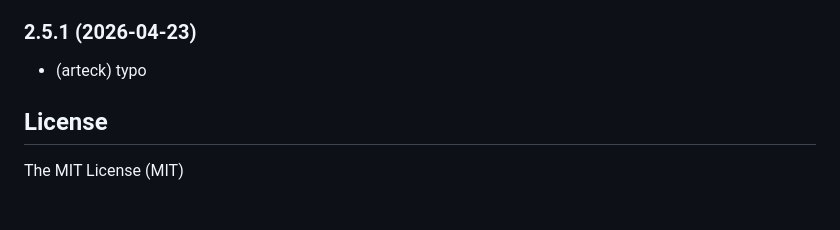
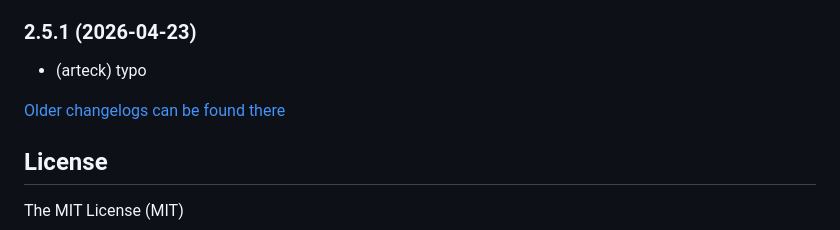
Before and after one commit to iobroker-community-adapters/ioBroker.proxmox, a Markdown page: README.md, the part around the change. Rendered like a GitHub page; blank space fills up the shorter version.

Commit message:
Update from template: S6020-addChangelogOld

```diff
--- a/README.md
+++ b/README.md
@@ -49,6 +49,8 @@ Control and use data from your Proxmox VE
 ### 2.5.1 (2026-04-23)
 * (arteck) typo
 
+[Older changelogs can be found there](CHANGELOG_OLD.md)
+
 ## License
 
 The MIT License (MIT)
```
